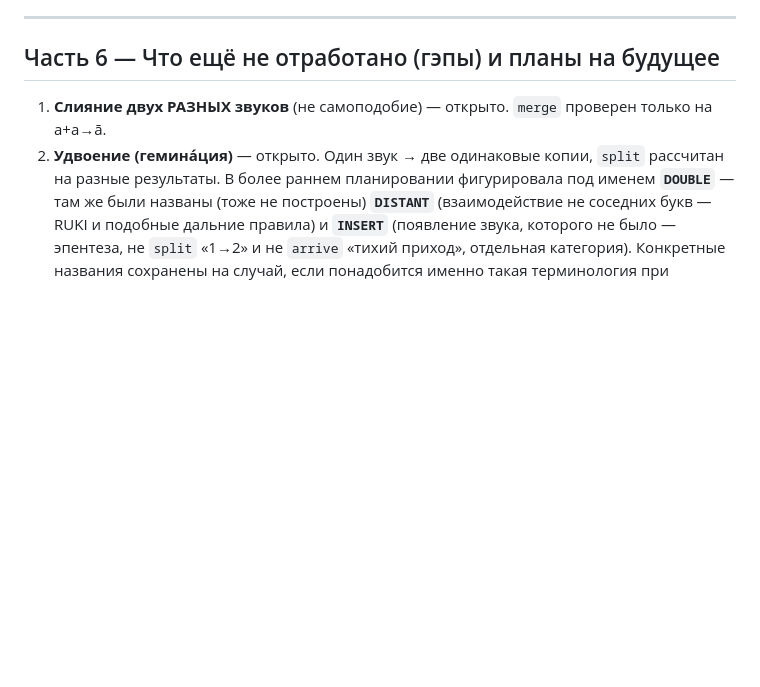
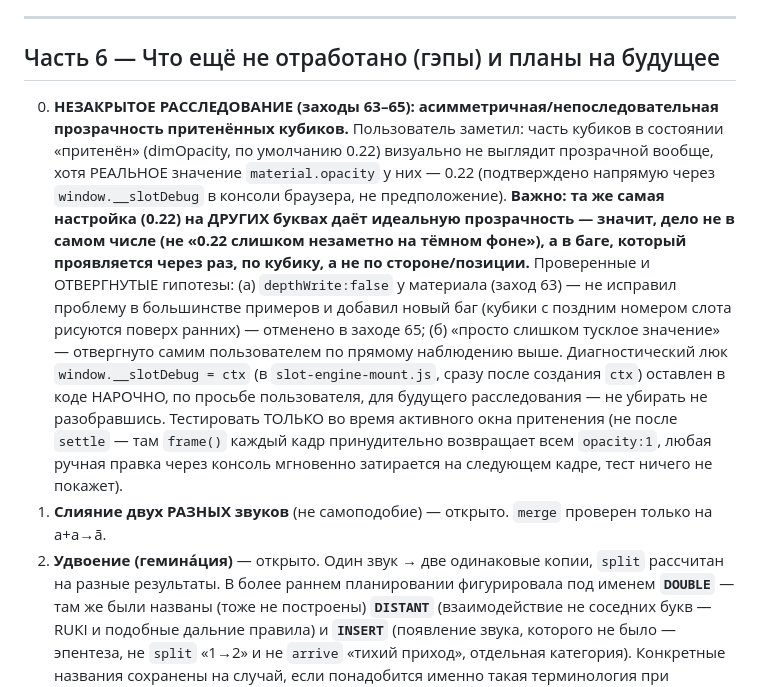
Before and after one commit to ViMo17/emeneau, a Markdown page: CLAUDE.md, the part around the change. Rendered like a GitHub page; blank space fills up the shorter version.

Commit message:
заход 65 (доп.) — задокументировано незакрытое расследование прозрачности в CLAUDE.md
Ключевое наблюдение пользователя: тот же параметр (dimOpacity=0.22) на
разных буквах даёт то идеальную прозрачность, то никакой — значит, дело
не в самом числе, а в баге, который проявляется через раз, по кубику.
Диагностический люк (window.__slotDebug) оставлен в коде по прямой
просьбе, для будущего расследования.

```diff
--- a/CLAUDE.md
+++ b/CLAUDE.md
@@ -564,6 +564,26 @@ project knowledge ОБЯЗАТЕЛЬНО — без него список при
 
 ## Часть 6 — Что ещё не отработано (гэпы) и планы на будущее
 
+0. **НЕЗАКРЫТОЕ РАССЛЕДОВАНИЕ (заходы 63–65): асимметричная/непоследовательная прозрачность притенённых кубиков.**
+   Пользователь заметил: часть кубиков в состоянии «притенён» (dimOpacity,
+   по умолчанию 0.22) визуально не выглядит прозрачной вообще, хотя РЕАЛЬНОЕ
+   значение `material.opacity` у них — 0.22 (подтверждено напрямую через
+   `window.__slotDebug` в консоли браузера, не предположение). **Важно: та
+   же самая настройка (0.22) на ДРУГИХ буквах даёт идеальную прозрачность
+   — значит, дело не в самом числе (не «0.22 слишком незаметно на тёмном
+   фоне»), а в баге, который проявляется через раз, по кубику, а не
+   по стороне/позиции.** Проверенные и ОТВЕРГНУТЫЕ гипотезы: (а)
+   `depthWrite:false` у материала (заход 63) — не исправил проблему в
+   большинстве примеров и добавил новый баг (кубики с поздним номером
+   слота рисуются поверх ранних) — отменено в заходе 65; (б) «просто
+   слишком тусклое значение» — отвергнуто самим пользователем по прямому
+   наблюдению выше. Диагностический люк `window.__slotDebug = ctx`
+   (в `slot-engine-mount.js`, сразу после создания `ctx`) оставлен в коде
+   НАРОЧНО, по просьбе пользователя, для будущего расследования — не
+   убирать не разобравшись. Тестировать ТОЛЬКО во время активного окна
+   притенения (не после `settle` — там `frame()` каждый кадр принудительно
+   возвращает всем `opacity:1`, любая ручная правка через консоль
+   мгновенно затирается на следующем кадре, тест ничего не покажет).
 1. **Слияние двух РАЗНЫХ звуков** (не самоподобие) — открыто. `merge`
    проверен только на a+a→ā.
 2. **Удвоение (гемина́ция)** — открыто. Один звук → две одинаковые копии,
```
